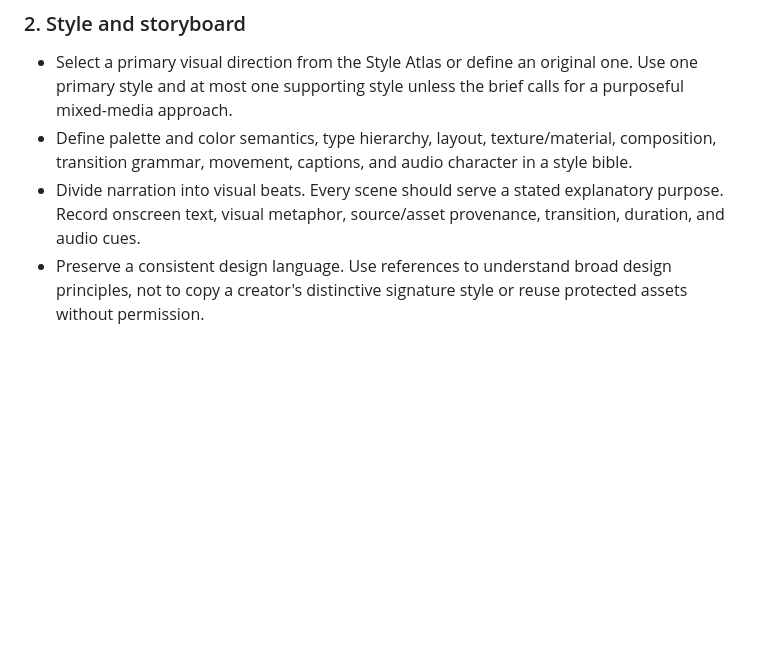
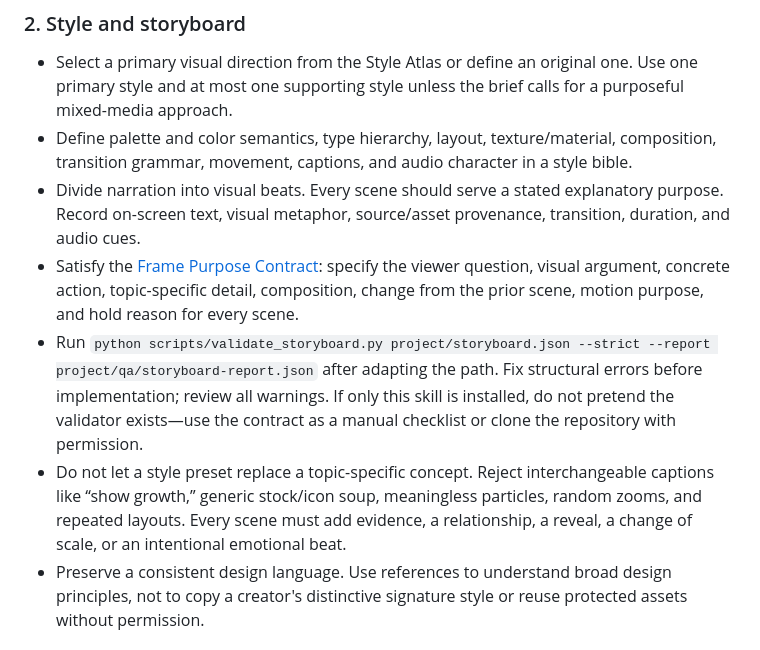
Before and after one commit to jaffar-shariff/SceneRail, a Markdown page: skills/masteraiskill-video-studio/SKILL.md, the part around the change. Drawn GitHub-style; blank space fills up the shorter version.

Commit message:
Apply Frame Purpose Contract to video production instructions

```diff
--- a/skills/masteraiskill-video-studio/SKILL.md
+++ b/skills/masteraiskill-video-studio/SKILL.md
@@ -27,7 +27,10 @@ Turn the user's brief into a coherent, technically verified video. The finished
 
 - Select a primary visual direction from the Style Atlas or define an original one. Use one primary style and at most one supporting style unless the brief calls for a purposeful mixed-media approach.
 - Define palette and color semantics, type hierarchy, layout, texture/material, composition, transition grammar, movement, captions, and audio character in a style bible.
-- Divide narration into visual beats. Every scene should serve a stated explanatory purpose. Record onscreen text, visual metaphor, source/asset provenance, transition, duration, and audio cues.
+- Divide narration into visual beats. Every scene should serve a stated explanatory purpose. Record on-screen text, visual metaphor, source/asset provenance, transition, duration, and audio cues.
+- Satisfy the [Frame Purpose Contract](../../docs/CREATIVE_QUALITY.md): specify the viewer question, visual argument, concrete action, topic-specific detail, composition, change from the prior scene, motion purpose, and hold reason for every scene.
+- Run `python scripts/validate_storyboard.py project/storyboard.json --strict --report project/qa/storyboard-report.json` after adapting the path. Fix structural errors before implementation; review all warnings. If only this skill is installed, do not pretend the validator exists—use the contract as a manual checklist or clone the repository with permission.
+- Do not let a style preset replace a topic-specific concept. Reject interchangeable captions like “show growth,” generic stock/icon soup, meaningless particles, random zooms, and repeated layouts. Every scene must add evidence, a relationship, a reveal, a change of scale, or an intentional emotional beat.
 - Preserve a consistent design language. Use references to understand broad design principles, not to copy a creator's distinctive signature style or reuse protected assets without permission.
 
 ### 3. Timing and implementation
```
